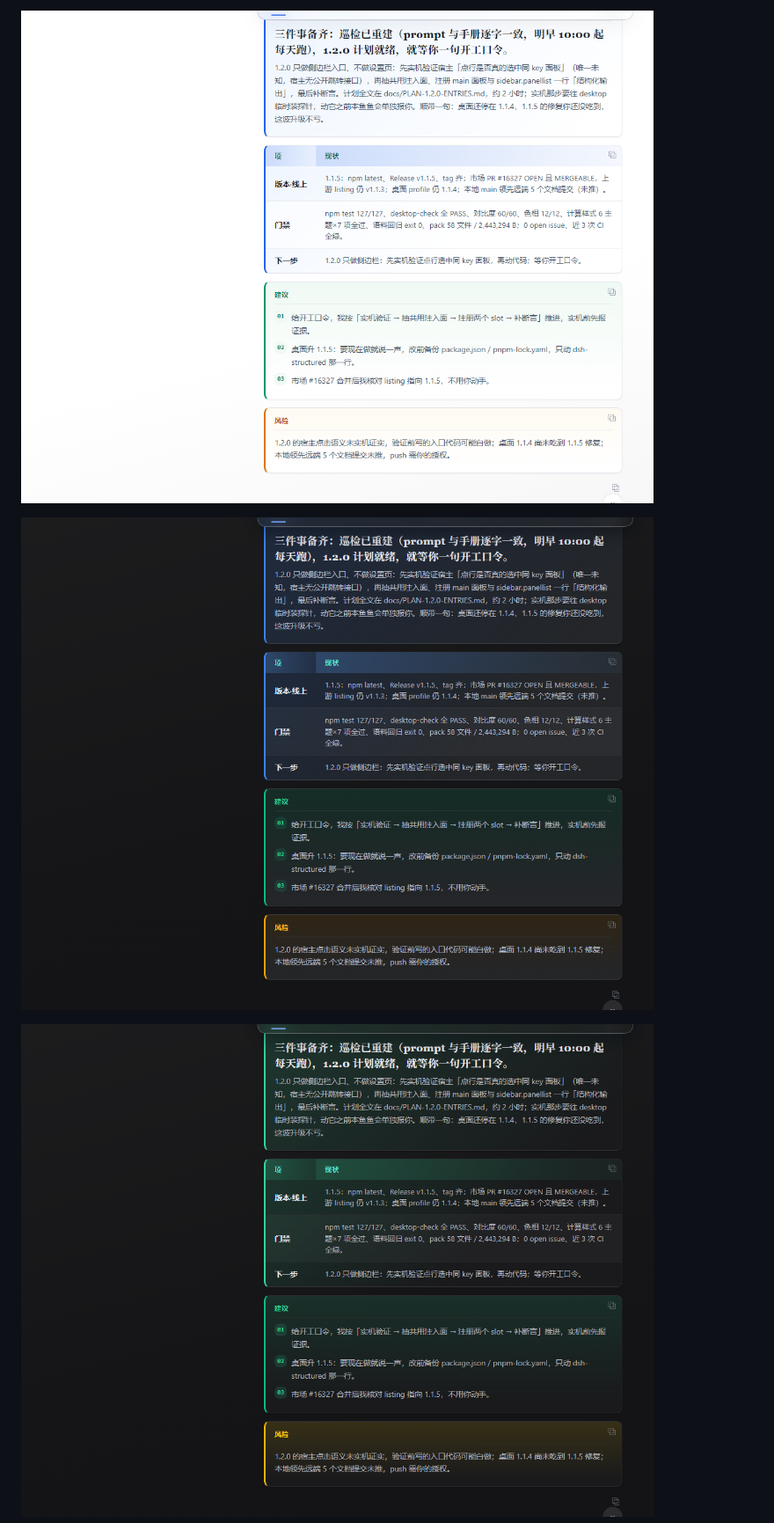
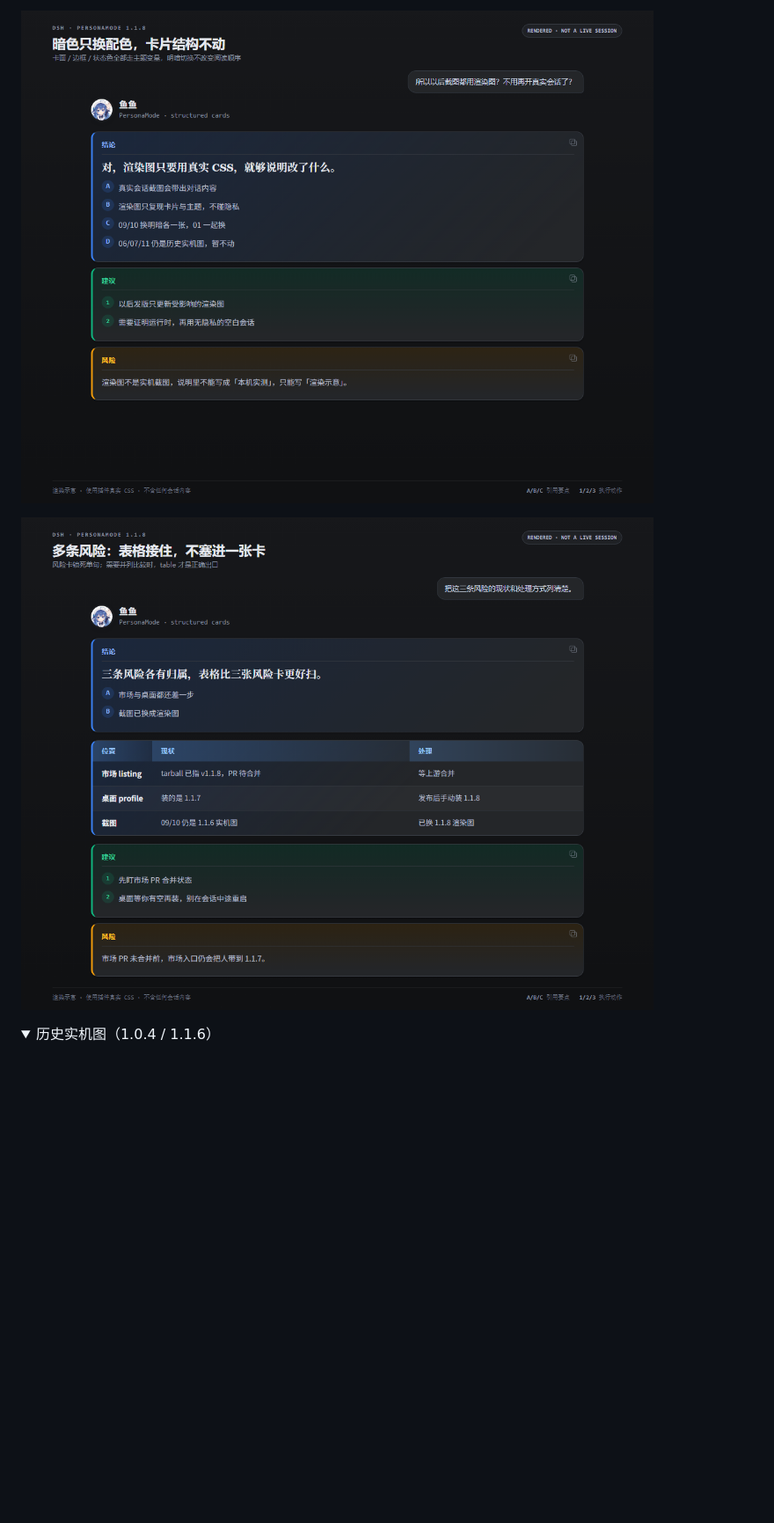
Before and after one commit to feigo313/dsh-structured, a Markdown page: README.md, the part around one of its changes. Shown at 88% size. Rendered like a GitHub page; pictures changed too: assets/screenshots/09-theme-dark.png, assets/screenshots/09-theme-light.png, assets/screenshots/10-theme-dark.png; folded sections open; blank space fills up the shorter version.

```diff
--- a/README.md
+++ b/README.md
@@ -142,7 +142,8 @@ Phase 2 已落地 2.1–2.4：卡片类型（结论/判断/指标/风险/下一
 
-![人格明色主题](assets/screenshots/09-theme-light.png)
+![暗色主题](assets/screenshots/09-theme-dark.png)
 
-![人格暗色主题](assets/screenshots/09-theme-dark.png)
+![暗色主题下的多条风险表格](assets/screenshots/10-theme-dark.png)
 
-![人格暗色主题（对照）](assets/screenshots/10-theme-dark.png)
+<details>
+<summary>历史实机图（1.0.4 / 1.1.6）</summary>
 
```
Also changed, not shown: other parts of README.md (+13 -7 lines), CHANGELOG.md (+6 -0 lines), docs/ACCEPTANCE-1.0.0.md (+1 -1 lines), assets/screenshots/01-title-card.png, 2 other files.
